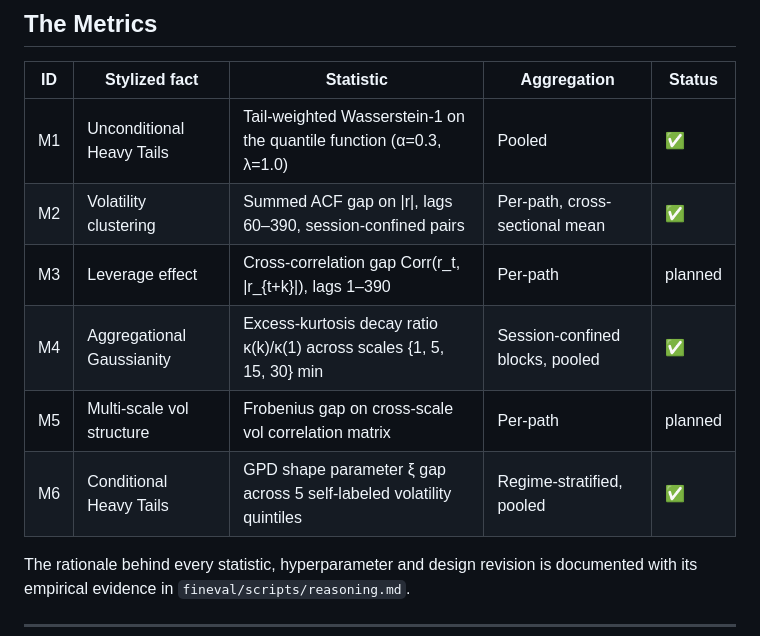
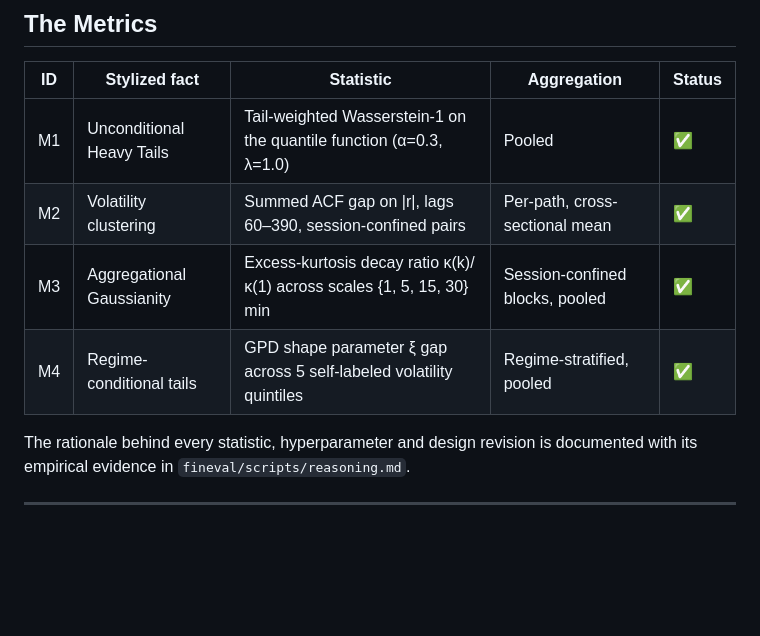
Before and after one commit to Rishabh-HSLU/EvaluationFramework, a Markdown page: README.md, the part around the change. Drawn GitHub-style; blank space fills up the shorter version.

Commit message:
metric numbering order update-2

```diff
--- a/README.md
+++ b/README.md
@@ -164,10 +164,8 @@ Then pass it to `CurationPipeline` alongside the real dataset. The pipeline hand
 |----|---------------------------|-----------|-------------|--------|
 | M1 | Unconditional Heavy Tails | Tail-weighted Wasserstein-1 on the quantile function (α=0.3, λ=1.0) | Pooled | ✅ |
 | M2 | Volatility clustering     | Summed ACF gap on \|r\|, lags 60–390, session-confined pairs | Per-path, cross-sectional mean | ✅ |
-| M3 | Leverage effect           | Cross-correlation gap Corr(r_t, \|r_{t+k}\|), lags 1–390 | Per-path | planned |
-| M4 | Aggregational Gaussianity | Excess-kurtosis decay ratio κ(k)/κ(1) across scales {1, 5, 15, 30} min | Session-confined blocks, pooled | ✅ |
-| M5 | Multi-scale vol structure | Frobenius gap on cross-scale vol correlation matrix | Per-path | planned |
-| M6 | Conditional Heavy Tails   | GPD shape parameter ξ gap across 5 self-labeled volatility quintiles | Regime-stratified, pooled | ✅ |
+| M3 | Aggregational Gaussianity | Excess-kurtosis decay ratio κ(k)/κ(1) across scales {1, 5, 15, 30} min | Session-confined blocks, pooled | ✅ |
+| M4 | Regime-conditional tails   | GPD shape parameter ξ gap across 5 self-labeled volatility quintiles | Regime-stratified, pooled | ✅ |
 
 The rationale behind every statistic, hyperparameter and design revision is
 documented with its empirical evidence in `fineval/scripts/reasoning.md`.
```
